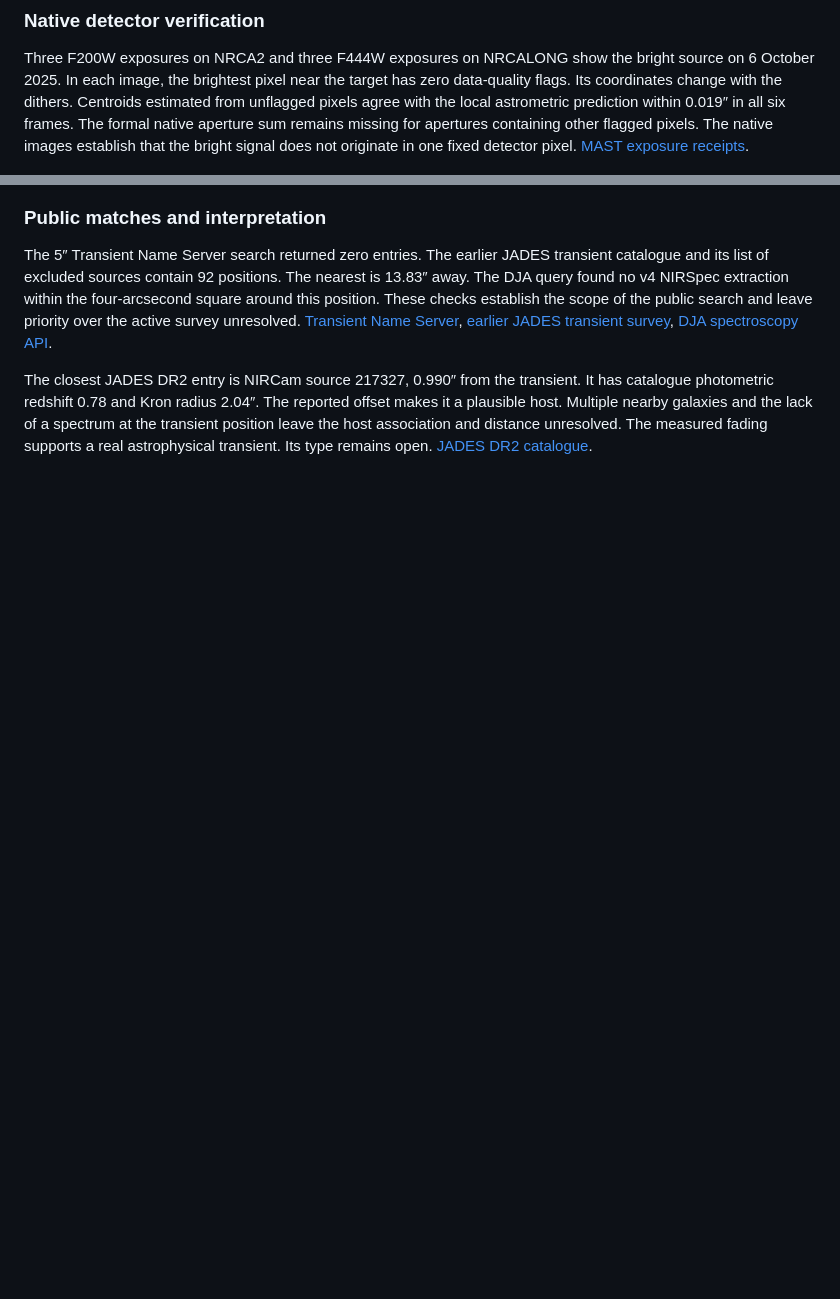
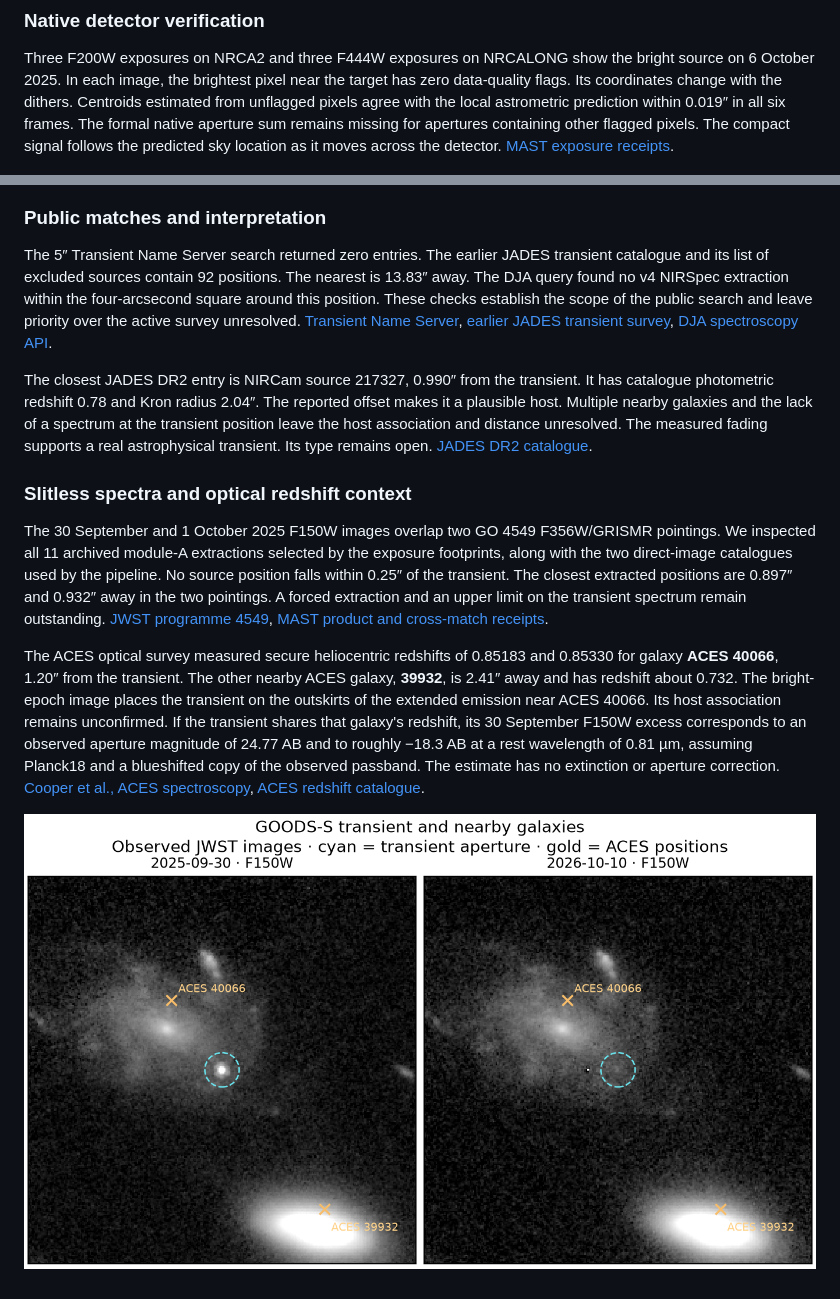
Before and after one commit to Biswajit1999/JWST-Cosmic-Anomaly-Lab, a Markdown page: reports/jwst_cross_detector.md, 2 parts joined by grey strips. Drawn GitHub-style; pictures changed too: figures/jwst_cross_detector/field_b_transient_environment.png (added); blank space fills up the shorter version.

Commit message:
Check bright-epoch slitless spectra and GOODS-S host redshifts

```diff
--- a/reports/jwst_cross_detector.md
+++ b/reports/jwst_cross_detector.md
@@ -110,8 +110,8 @@ pixel near the target has zero data-quality flags. Its coordinates change
 with the dithers. Centroids estimated from unflagged pixels agree with the
 local astrometric prediction within 0.019″ in all six frames. The formal
 native aperture sum remains missing for apertures containing other
-flagged pixels. The native images establish that the bright signal does
-not originate in one fixed detector pixel.
+flagged pixels. The compact signal follows the predicted sky location as
+it moves across the detector.
 [MAST exposure receipts](../results/jwst_cross_detector/field_b_candidate_products.json).
 
 ![Six native JWST exposures showing the signal follow the same sky position between dithers](../figures/jwst_cross_detector/field_b_transient_native.png)
@@ -135,3 +135,30 @@ galaxies and the lack of a spectrum at the transient position leave the
 host association and distance unresolved. The measured fading supports a
 real astrophysical transient. Its type remains open.
 [JADES DR2 catalogue](https://vizier.cfa.harvard.edu/viz-bin/VizieR-3?-source=V%2F159%2Fgssample).
+
+### Slitless spectra and optical redshift context
+
+The 30 September and 1 October 2025 F150W images overlap two GO 4549
+F356W/GRISMR pointings. We inspected all 11 archived module-A
+extractions selected by the exposure footprints, along with the two
+direct-image catalogues used by the pipeline. No source position falls
+within 0.25″ of the transient. The closest extracted positions are
+0.897″ and 0.932″ away in the two pointings. A forced extraction and an
+upper limit on the transient spectrum remain outstanding.
+[JWST programme 4549](https://www.stsci.edu/jwst-program-info/program/?program=4549),
+[MAST product and cross-match receipts](../results/jwst_cross_detector/field_b_transient_wfss.json).
+
+The ACES optical survey measured secure heliocentric redshifts of
+0.85183 and 0.85330 for galaxy **ACES 40066**, 1.20″ from the transient.
+The other nearby ACES galaxy, **39932**, is 2.41″ away and has redshift
+about 0.732. The bright-epoch image places the transient on the outskirts
+of the extended emission near ACES 40066. Its host association remains
+unconfirmed. If the transient shares that galaxy's redshift, its
+30 September F150W excess corresponds to an observed aperture magnitude
+of 24.77 AB and to roughly −18.3 AB at a rest wavelength of 0.81 µm,
+assuming Planck18 and a blueshifted copy of the observed passband.
+The estimate has no extinction or aperture correction.
+[Cooper et al., ACES spectroscopy](https://academic.oup.com/mnras/article/425/3/2116/983732),
+[ACES redshift catalogue](https://vizier.cfa.harvard.edu/viz-bin/VizieR-3?-source=J%2FMNRAS%2F425%2F2116%2Ftable2).
+
+![Observed F150W images of the bright and faded transient with two nearby optical redshift positions marked](../figures/jwst_cross_detector/field_b_transient_environment.png)
```
Also changed, not shown: README.md (+4 -3 lines), 5 other files.
